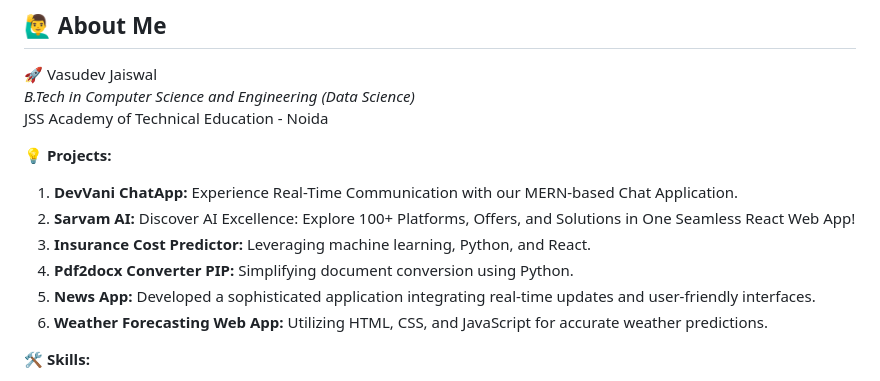
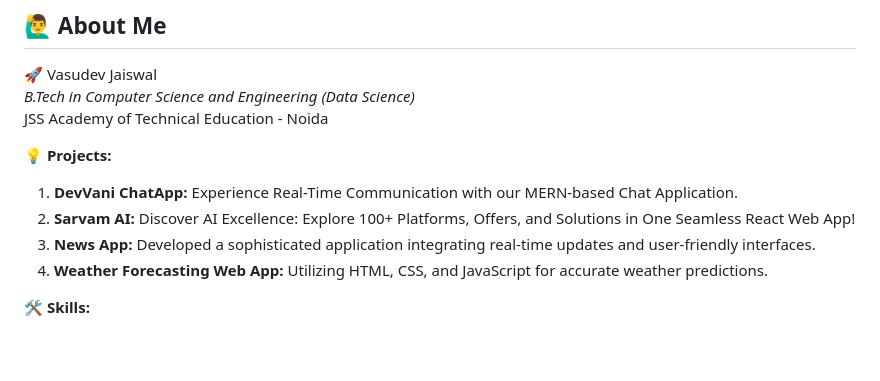
Before and after one commit to VasudevJaiswal/VasudevJaiswal, a Markdown page: README.md, the part around the change. GitHub-like rendering; blank space fills up the shorter version.

```diff
--- a/README.md
+++ b/README.md
@@ -27,8 +27,6 @@ JSS Academy of Technical Education - Noida
 💡 **Projects:**
 1. **DevVani ChatApp:** Experience Real-Time Communication with our MERN-based Chat Application.
 2. **Sarvam AI:** Discover AI Excellence: Explore 100+ Platforms, Offers, and Solutions in One Seamless React Web App!
-3. **Insurance Cost Predictor:** Leveraging machine learning, Python, and React.
-4. **Pdf2docx Converter PIP:** Simplifying document conversion using Python.
 5. **News App:** Developed a sophisticated application integrating real-time updates and user-friendly interfaces.
 6. **Weather Forecasting Web App:** Utilizing HTML, CSS, and JavaScript for accurate weather predictions.
 
```
